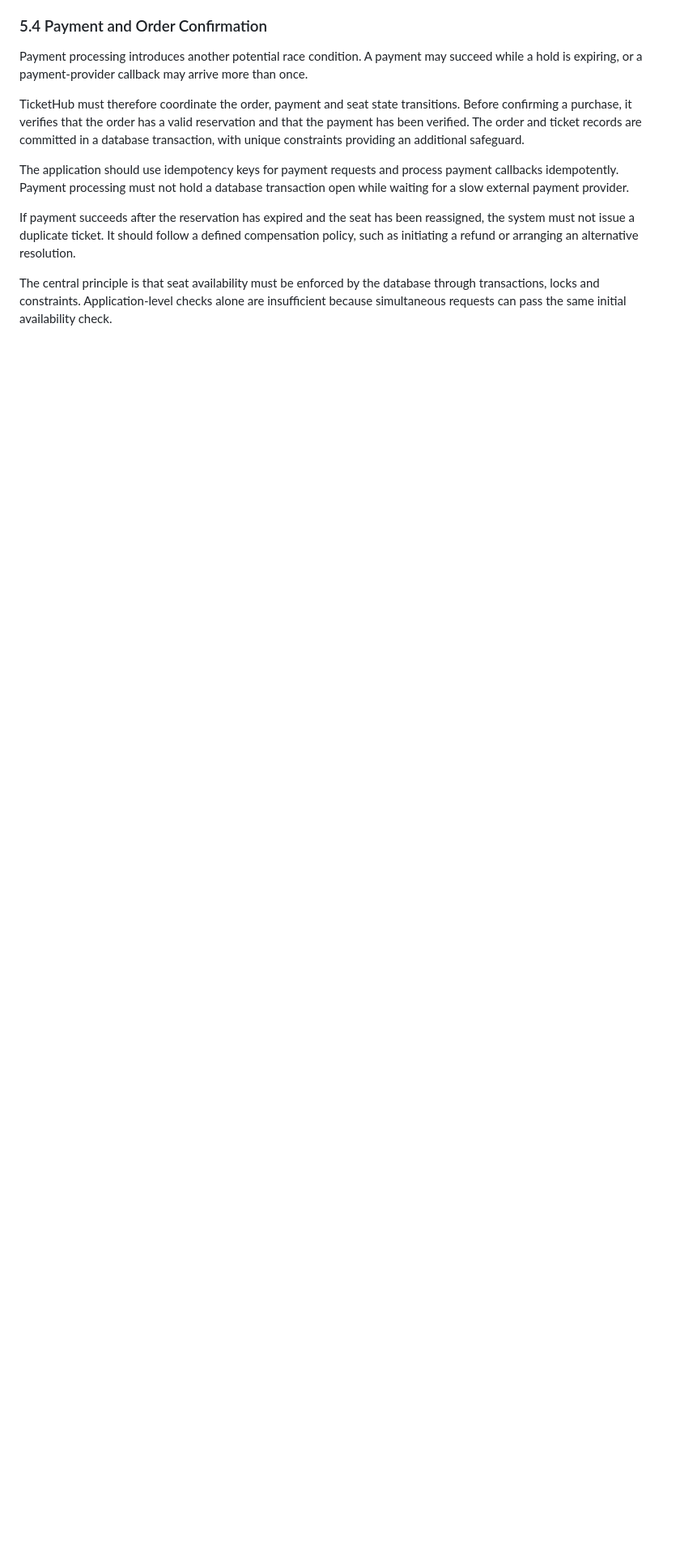
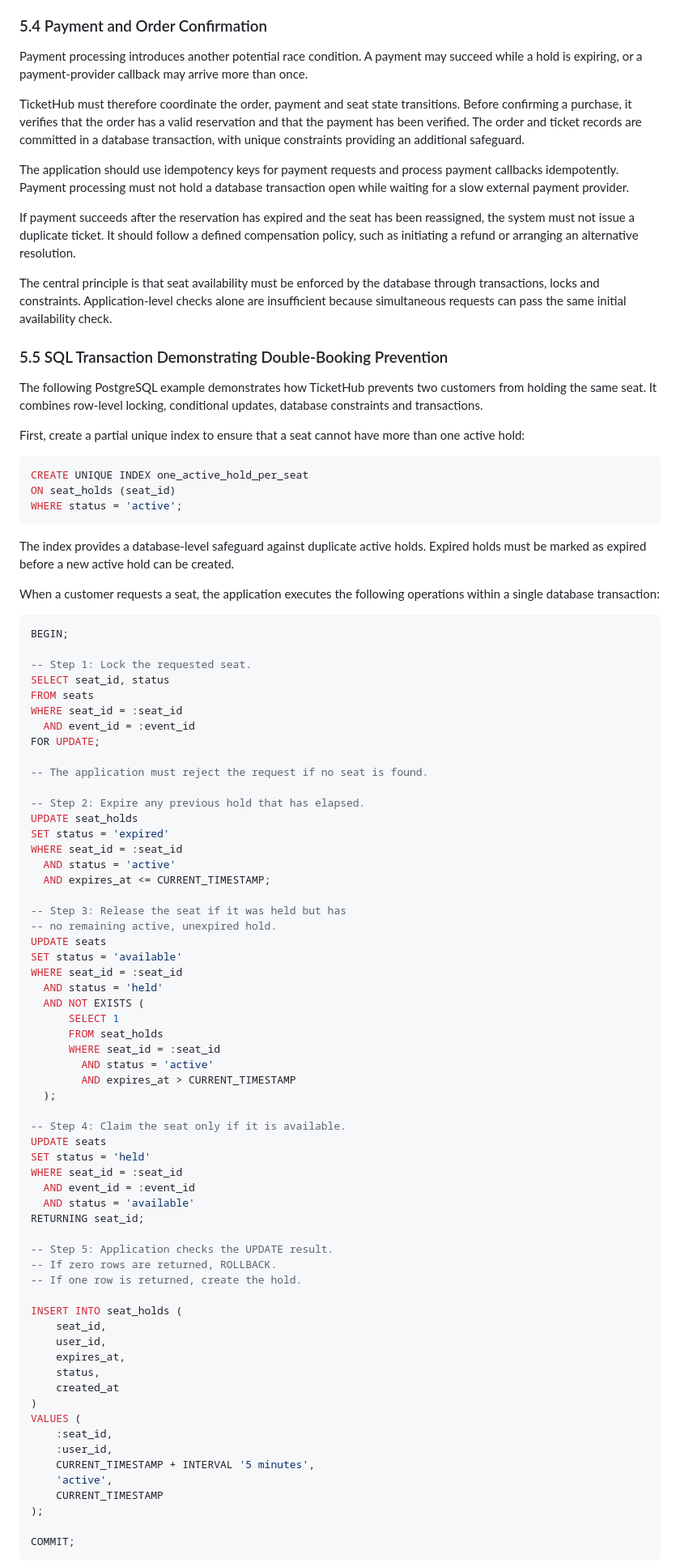
Before and after one commit to femi-awonusi/web-foundations-days, a Markdown page: day8/ticketing-design.md, the part around one of its changes. Shown at 81% size. Drawn GitHub-style; blank space fills up the shorter version.

Commit message:
Improve Day 8 concurrency design

````diff
--- a/day8/ticketing-design.md
+++ b/day8/ticketing-design.md
@@ -258,3 +258,82 @@ If payment succeeds after the reservation has expired and the seat has been reas
 
 The central principle is that seat availability must be enforced by the database through transactions, locks and constraints. Application-level checks alone are insufficient because simultaneous requests can pass the same initial availability check.
 
+### 5.5 SQL Transaction Demonstrating Double-Booking Prevention
+
+The following PostgreSQL example demonstrates how TicketHub prevents two customers from holding the same seat. It combines row-level locking, conditional updates, database constraints and transactions.
+
+First, create a partial unique index to ensure that a seat cannot have more than one active hold:
+
+```sql
+CREATE UNIQUE INDEX one_active_hold_per_seat
+ON seat_holds (seat_id)
+WHERE status = 'active';
+```
+
+The index provides a database-level safeguard against duplicate active holds. Expired holds must be marked as expired before a new active hold can be created.
+
+When a customer requests a seat, the application executes the following operations within a single database transaction:
+
+```sql
+BEGIN;
+
+-- Step 1: Lock the requested seat.
+SELECT seat_id, status
+FROM seats
+WHERE seat_id = :seat_id
+  AND event_id = :event_id
+FOR UPDATE;
+
+-- The application must reject the request if no seat is found.
+
+-- Step 2: Expire any previous hold that has elapsed.
+UPDATE seat_holds
+SET status = 'expired'
+WHERE seat_id = :seat_id
+  AND status = 'active'
+  AND expires_at <= CURRENT_TIMESTAMP;
+
+-- Step 3: Release the seat if it was held but has
+-- no remaining active, unexpired hold.
+UPDATE seats
+SET status = 'available'
+WHERE seat_id = :seat_id
+  AND status = 'held'
+  AND NOT EXISTS (
+      SELECT 1
+      FROM seat_holds
+      WHERE seat_id = :seat_id
+        AND status = 'active'
+        AND expires_at > CURRENT_TIMESTAMP
+  );
+
+-- Step 4: Claim the seat only if it is available.
+UPDATE seats
+SET status = 'held'
+WHERE seat_id = :seat_id
+  AND event_id = :event_id
+  AND status = 'available'
+RETURNING seat_id;
+
+-- Step 5: Application checks the UPDATE result.
+-- If zero rows are returned, ROLLBACK.
+-- If one row is returned, create the hold.
+
+INSERT INTO seat_holds (
+    seat_id,
+    user_id,
+    expires_at,
+    status,
+    created_at
+)
+VALUES (
+    :seat_id,
+    :user_id,
+    CURRENT_TIMESTAMP + INTERVAL '5 minutes',
+    'active',
+    CURRENT_TIMESTAMP
+);
+
+COMMIT;
+```
+
````
Also changed, not shown: other parts of day8/ticketing-design.md (+20 -0 lines).
